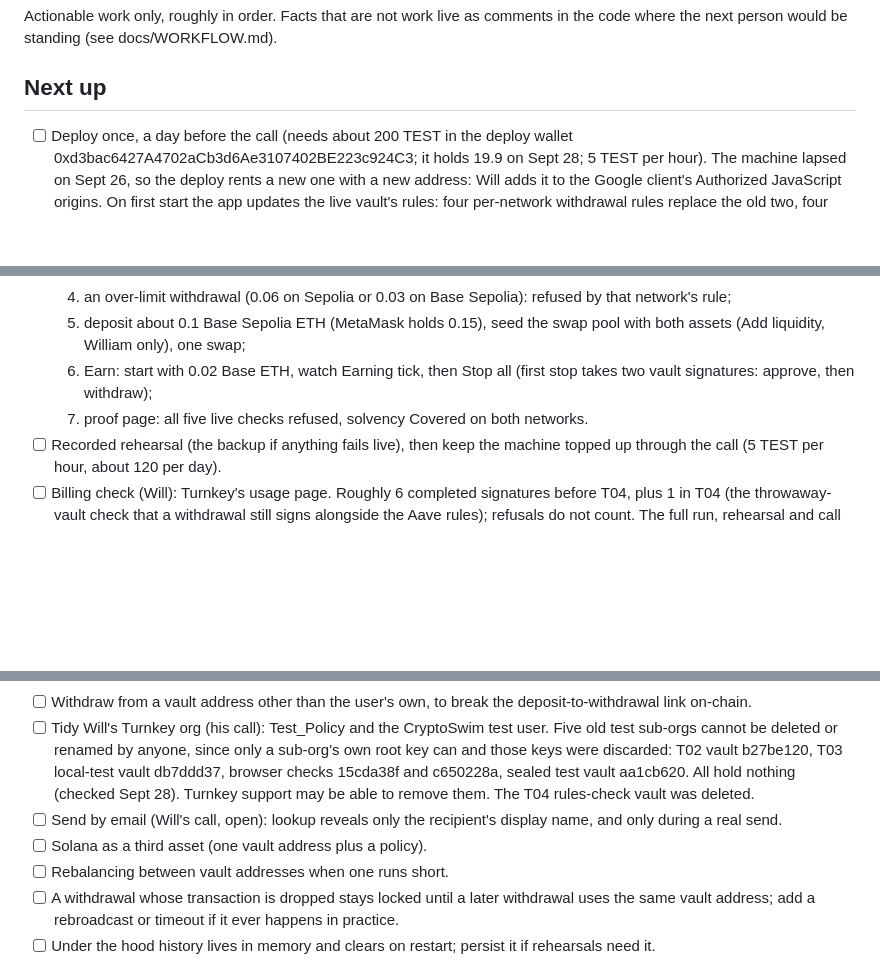
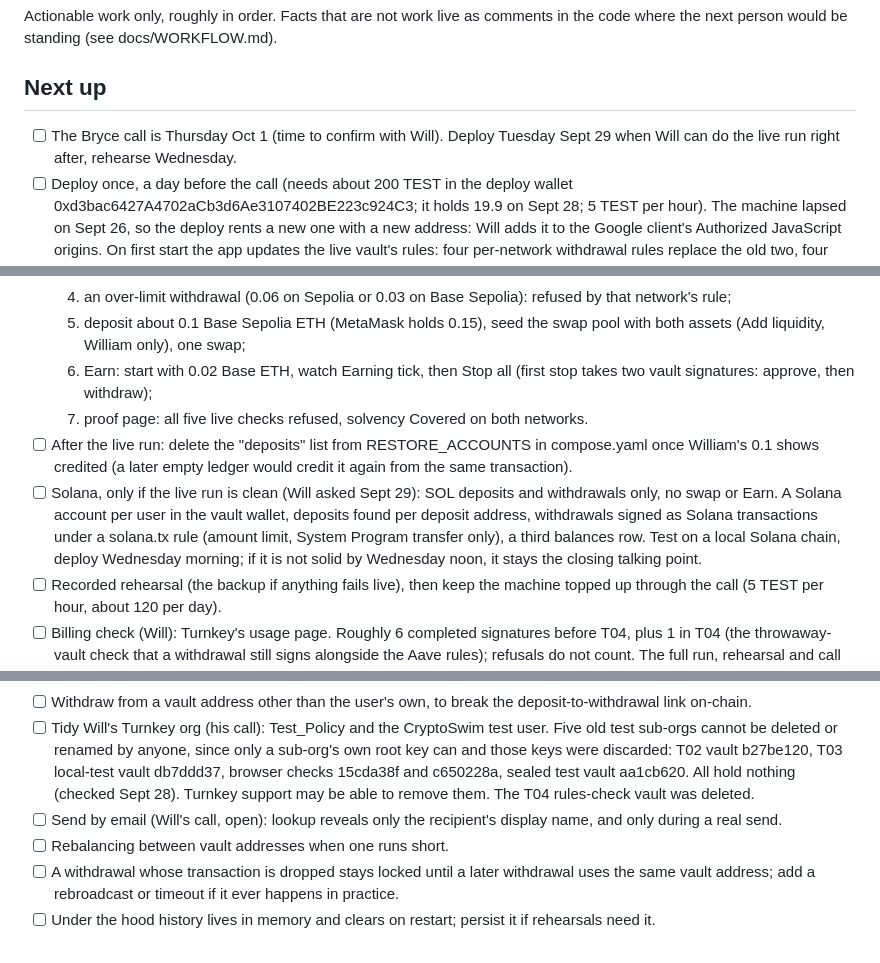
Before and after one commit to wilwixqa1/crossroads-turnkey, a Markdown page: docs/BACKLOG.md, 3 parts joined by grey strips. Rendered like a GitHub page; blank space fills up the shorter version.

Commit message:
T04 close-out: context file, backlog (Oct 1 call, restore cleanup, conditional Solana plan)

```diff
--- a/docs/BACKLOG.md
+++ b/docs/BACKLOG.md
@@ -4,6 +4,7 @@ Actionable work only, roughly in order. Facts that are not work live as comments
 
 ## Next up
 
+- [ ] The Bryce call is Thursday Oct 1 (time to confirm with Will). Deploy Tuesday Sept 29 when Will can do the live run right after, rehearse Wednesday.
 - [ ] Deploy once, a day before the call (needs about 200 TEST in the deploy wallet 0xd3bac6427A4702aCb3d6Ae3107402BE223c924C3; it holds 19.9 on Sept 28; 5 TEST per hour). The machine lapsed on Sept 26, so the deploy rents a new one with a new address: Will adds it to the Google client's Authorized JavaScript origins. On first start the app updates the live vault's rules: four per-network withdrawal rules replace the old two, four Aave rules and four contract interfaces are added. These exact rules were checked on a throwaway vault with `npm run turnkey:rules` (free). If Turnkey still refuses them, the vault keeps its old rules and the proof page shows the problem.
 - [ ] Live run on the new machine (Will):
   1. sign in as William Wendt: he gets vault address #0 back and his 0.1 Sepolia ETH is credited again by its transaction, automatically (RESTORE_ACCOUNTS in compose.yaml); sign in as wil wix (gets #1 back);
@@ -13,6 +14,8 @@ Actionable work only, roughly in order. Facts that are not work live as comments
   5. deposit about 0.1 Base Sepolia ETH (MetaMask holds 0.15), seed the swap pool with both assets (Add liquidity, William only), one swap;
   6. Earn: start with 0.02 Base ETH, watch Earning tick, then Stop all (first stop takes two vault signatures: approve, then withdraw);
   7. proof page: all five live checks refused, solvency Covered on both networks.
+- [ ] After the live run: delete the "deposits" list from RESTORE_ACCOUNTS in compose.yaml once William's 0.1 shows credited (a later empty ledger would credit it again from the same transaction).
+- [ ] Solana, only if the live run is clean (Will asked Sept 29): SOL deposits and withdrawals only, no swap or Earn. A Solana account per user in the vault wallet, deposits found per deposit address, withdrawals signed as Solana transactions under a solana.tx rule (amount limit, System Program transfer only), a third balances row. Test on a local Solana chain, deploy Wednesday morning; if it is not solid by Wednesday noon, it stays the closing talking point.
 - [ ] Recorded rehearsal (the backup if anything fails live), then keep the machine topped up through the call (5 TEST per hour, about 120 per day).
 - [ ] Billing check (Will): Turnkey's usage page. Roughly 6 completed signatures before T04, plus 1 in T04 (the throwaway-vault check that a withdrawal still signs alongside the Aave rules); refusals do not count. The full run, rehearsal and call need roughly 5 to 7 each, so add the pay-as-you-go card before the rehearsal.
 
@@ -26,7 +29,6 @@ Actionable work only, roughly in order. Facts that are not work live as comments
 - [ ] Withdraw from a vault address other than the user's own, to break the deposit-to-withdrawal link on-chain.
 - [ ] Tidy Will's Turnkey org (his call): Test_Policy and the CryptoSwim test user. Five old test sub-orgs cannot be deleted or renamed by anyone, since only a sub-org's own root key can and those keys were discarded: T02 vault b27be120, T03 local-test vault db7ddd37, browser checks 15cda38f and c650228a, sealed test vault aa1cb620. All hold nothing (checked Sept 28). Turnkey support may be able to remove them. The T04 rules-check vault was deleted.
 - [ ] Send by email (Will's call, open): lookup reveals only the recipient's display name, and only during a real send.
-- [ ] Solana as a third asset (one vault address plus a policy).
 - [ ] Rebalancing between vault addresses when one runs short.
 - [ ] A withdrawal whose transaction is dropped stays locked until a later withdrawal uses the same vault address; add a rebroadcast or timeout if it ever happens in practice.
 - [ ] Under the hood history lives in memory and clears on restart; persist it if rehearsals need it.
```
Also changed, not shown: docs/sessions/T04_CONTEXT.md (added, +125 -0 lines).
